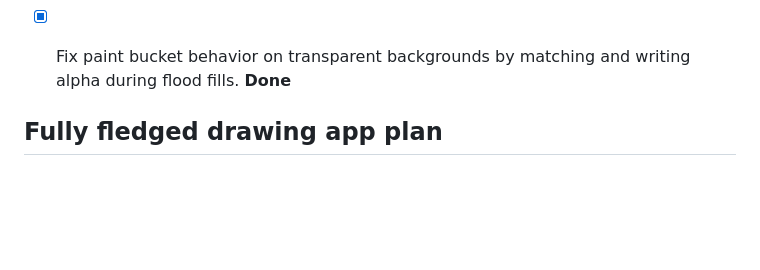
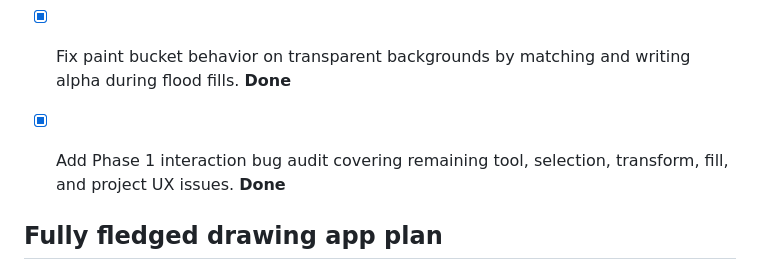
Before and after one commit to graphicmismatch/WASRTK, a Markdown page: README.md, the part around the change. GitHub-like rendering; blank space fills up the shorter version.

Commit message:
docs: add phase 1 interaction bug audit

```diff
--- a/README.md
+++ b/README.md
@@ -51,6 +51,7 @@ WASRTK is an Electron desktop app for frame-by-frame drawing, simple animation,
 - [x] Add selection anti-alias and feather controls for advanced lasso/polygon/magic-wand workflows. **Done**
 - [x] Improve polygon selection UX with live hover edge preview between vertex clicks. **Done**
 - [x] Fix paint bucket behavior on transparent backgrounds by matching and writing alpha during flood fills. **Done**
+- [x] Add Phase 1 interaction bug audit covering remaining tool, selection, transform, fill, and project UX issues. **Done**
 
 
 ## Fully fledged drawing app plan
```
Also changed, not shown: docs/qa/phase1-interaction-bug-audit.md (added, +72 -0 lines).
